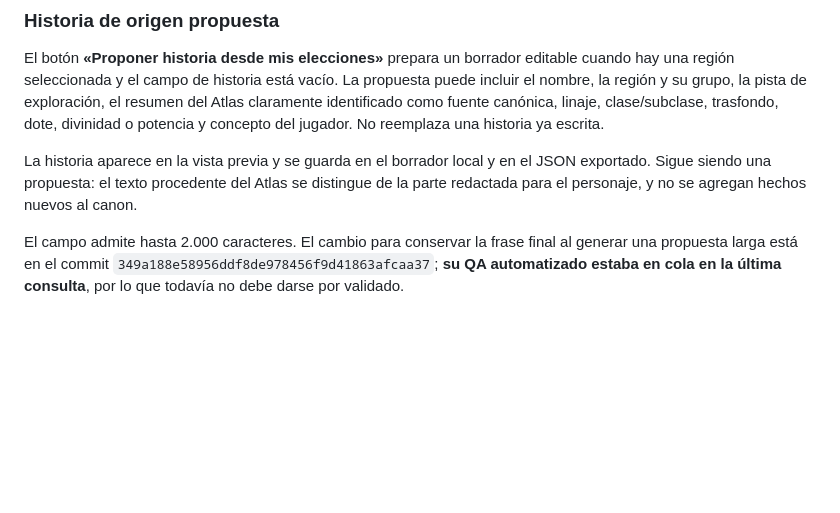
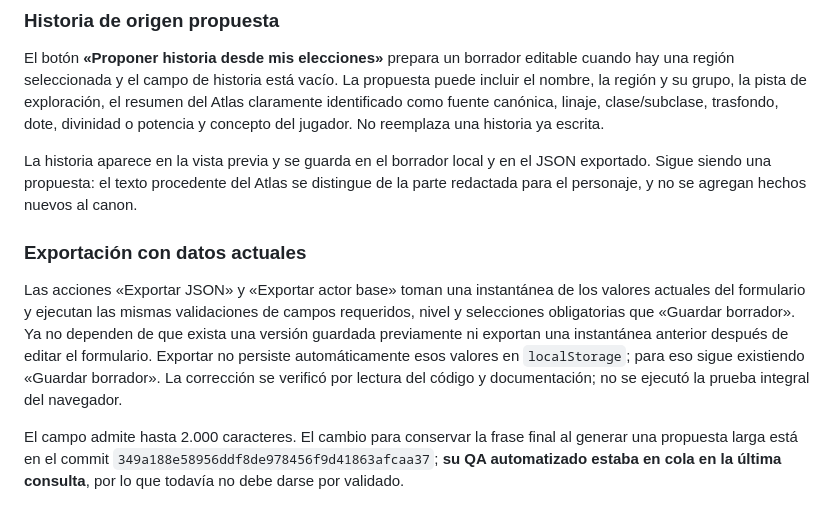
Before and after one commit to JRRGUILLE-bit/Foundry, a Markdown page: docs/creator-personarum-campaign-audit.md, the part around the change. Drawn GitHub-style; blank space fills up the shorter version.

Commit message:
Document current-value validated exports

```diff
--- a/docs/creator-personarum-campaign-audit.md
+++ b/docs/creator-personarum-campaign-audit.md
@@ -41,6 +41,10 @@ El botón **«Proponer historia desde mis elecciones»** prepara un borrador edi
 
 La historia aparece en la vista previa y se guarda en el borrador local y en el JSON exportado. Sigue siendo una propuesta: el texto procedente del Atlas se distingue de la parte redactada para el personaje, y no se agregan hechos nuevos al canon.
 
+### Exportación con datos actuales
+
+Las acciones «Exportar JSON» y «Exportar actor base» toman una instantánea de los valores actuales del formulario y ejecutan las mismas validaciones de campos requeridos, nivel y selecciones obligatorias que «Guardar borrador». Ya no dependen de que exista una versión guardada previamente ni exportan una instantánea anterior después de editar el formulario. Exportar no persiste automáticamente esos valores en `localStorage`; para eso sigue existiendo «Guardar borrador». La corrección se verificó por lectura del código y documentación; no se ejecutó la prueba integral del navegador.
+
 El campo admite hasta 2.000 caracteres. El cambio para conservar la frase final al generar una propuesta larga está en el commit `349a188e58956ddf8de978456f9d41863afcaa37`; **su QA automatizado estaba en cola en la última consulta**, por lo que todavía no debe darse por validado.
 
 ## Límites actuales
```
